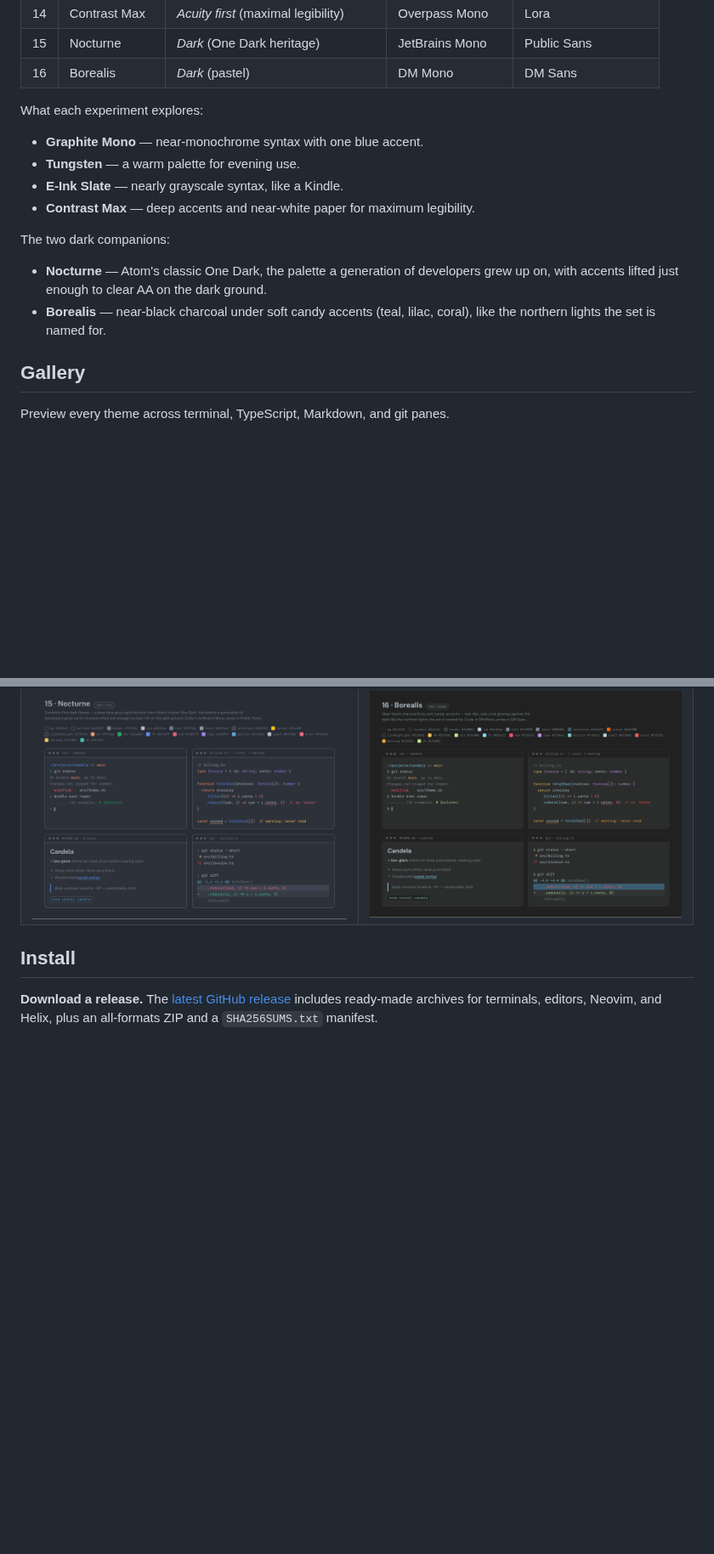
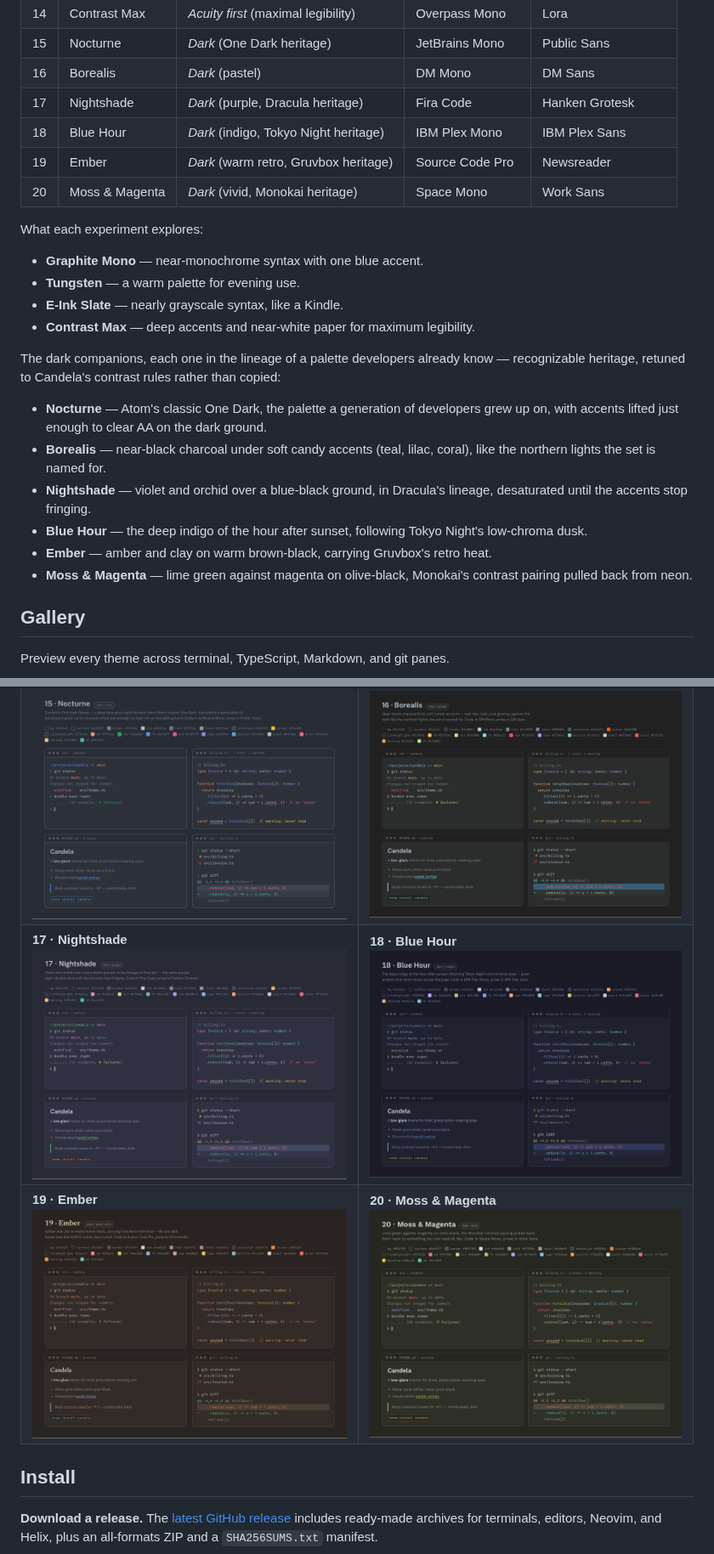
Before and after one commit to schovi/candela-themes, a Markdown page: README.md, 2 parts joined by grey strips. Shown at 85% size. GitHub-like rendering; pictures changed too: docs/screenshots/examples/candela-17-nightshade.png (added), docs/screenshots/examples/candela-18-blue-hour.png (added), docs/screenshots/examples/candela-19-ember.png (added); blank space fills up the shorter version.

```diff
--- a/README.md
+++ b/README.md
@@ -76,6 +76,10 @@ contrast rules.
 | 14 | Contrast Max | *Acuity first* (maximal legibility) | Overpass Mono | Lora |
 | 15 | Nocturne | *Dark* (One Dark heritage) | JetBrains Mono | Public Sans |
 | 16 | Borealis | *Dark* (pastel) | DM Mono | DM Sans |
+| 17 | Nightshade | *Dark* (purple, Dracula heritage) | Fira Code | Hanken Grotesk |
+| 18 | Blue Hour | *Dark* (indigo, Tokyo Night heritage) | IBM Plex Mono | IBM Plex Sans |
+| 19 | Ember | *Dark* (warm retro, Gruvbox heritage) | Source Code Pro | Newsreader |
+| 20 | Moss & Magenta | *Dark* (vivid, Monokai heritage) | Space Mono | Work Sans |
 
 What each experiment explores:
 
@@ -84,12 +88,21 @@ What each experiment explores:
 - **E-Ink Slate** — nearly grayscale syntax, like a Kindle.
 - **Contrast Max** — deep accents and near-white paper for maximum legibility.
 
-The two dark companions:
+The dark companions, each one in the lineage of a palette developers already
+know — recognizable heritage, retuned to Candela's contrast rules rather than
+copied:
 
 - **Nocturne** — Atom's classic One Dark, the palette a generation of developers
   grew up on, with accents lifted just enough to clear AA on the dark ground.
 - **Borealis** — near-black charcoal under soft candy accents (teal, lilac,
   coral), like the northern lights the set is named for.
+- **Nightshade** — violet and orchid over a blue-black ground, in Dracula's
+  lineage, desaturated until the accents stop fringing.
+- **Blue Hour** — the deep indigo of the hour after sunset, following Tokyo
+  Night's low-chroma dusk.
+- **Ember** — amber and clay on warm brown-black, carrying Gruvbox's retro heat.
+- **Moss & Magenta** — lime green against magenta on olive-black, Monokai's
+  contrast pairing pulled back from neon.
 
 ## Gallery
 
@@ -105,6 +118,8 @@ Preview every theme across terminal, TypeScript, Markdown, and git panes.
 | **11 · Graphite Mono**<br>![Graphite Mono](docs/screenshots/examples/candela-11-graphite-mono.png) | **12 · Tungsten**<br>![Tungsten](docs/screenshots/examples/candela-12-tungsten.png) |
 | **13 · E-Ink Slate**<br>![E-Ink Slate](docs/screenshots/examples/candela-13-eink-slate.png) | **14 · Contrast Max**<br>![Contrast Max](docs/screenshots/examples/candela-14-contrast-max.png) |
 | **15 · Nocturne**<br>![Nocturne](docs/screenshots/examples/candela-15-nocturne.png) | **16 · Borealis**<br>![Borealis](docs/screenshots/examples/candela-16-borealis.png) |
+| **17 · Nightshade**<br>![Nightshade](docs/screenshots/examples/candela-17-nightshade.png) | **18 · Blue Hour**<br>![Blue Hour](docs/screenshots/examples/candela-18-blue-hour.png) |
+| **19 · Ember**<br>![Ember](docs/screenshots/examples/candela-19-ember.png) | **20 · Moss & Magenta**<br>![Moss & Magenta](docs/screenshots/examples/candela-20-moss-magenta.png) |
 
 ## Install
 
```
Also changed, not shown: other parts of README.md (+1 -1 lines), AGENTS.md (+2 -2 lines), workflow/done/057-four-more-dark-themes.md (renamed from workflow/ready/057-four-more-dark-themes.md, +43 -1 lines), workflow/in-progress/058-explore-dark-palette-space.md (renamed from workflow/ready/058-explore-dark-palette-space.md), 1 other file.
